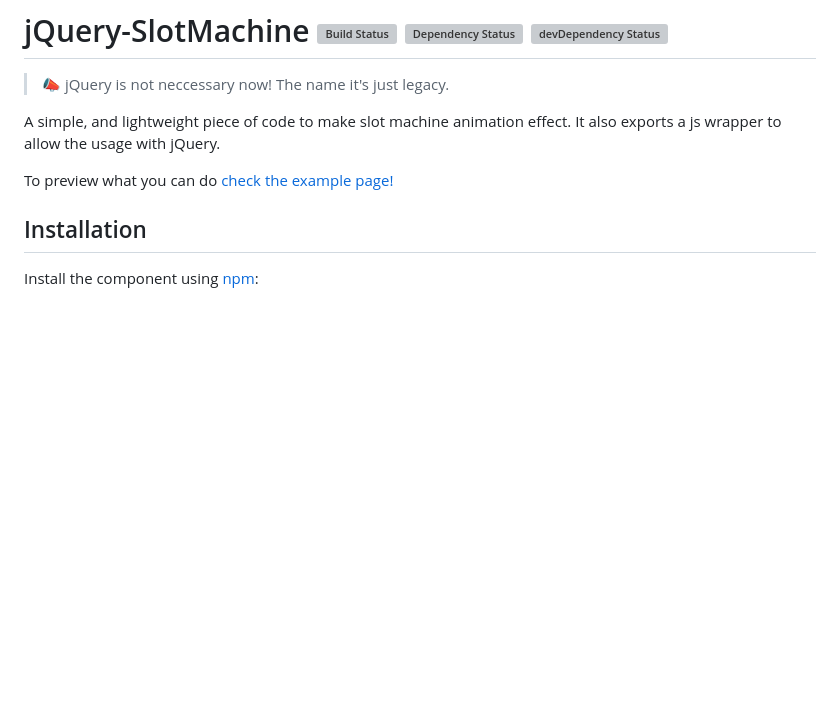
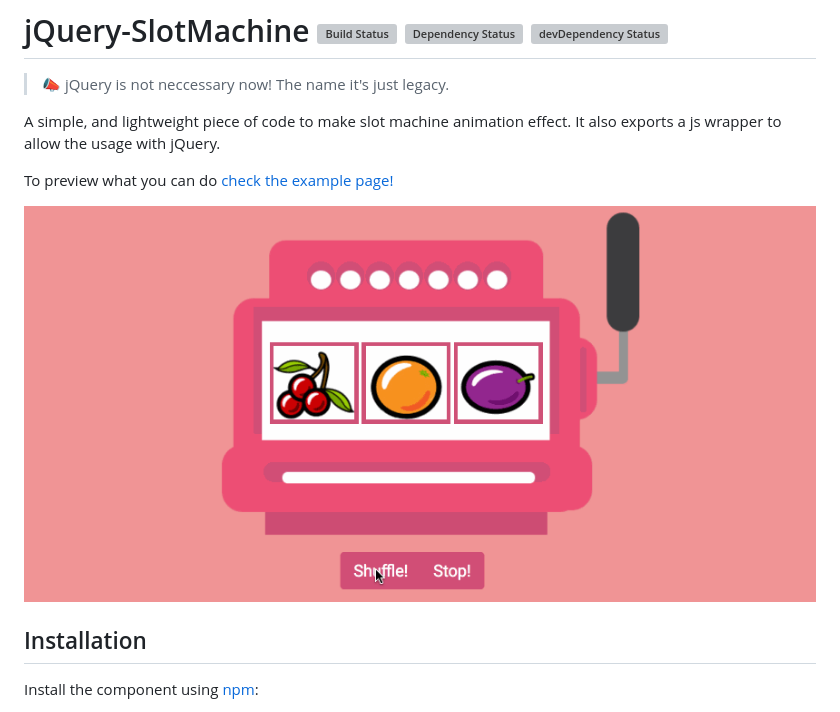
Before and after one commit to josex2r/jQuery-SlotMachine, a Markdown page: README.md, the part around the change. Rendered like a GitHub page; pictures changed too: img/slot-machine.gif (added); blank space fills up the shorter version; grey boxes are pictures that could not be loaded.

Commit message:
add example image

```diff
--- a/README.md
+++ b/README.md
@@ -6,6 +6,8 @@ A simple, and lightweight piece of code to make slot machine animation effect.
 It also exports a js wrapper to allow the usage with jQuery.
 
 To preview what you can do [check the example page!](http://josex2r.github.io/jQuery-SlotMachine/)
+
+![slot-machine](./img/slot-machine.gif)
 
 ## Installation
 
```
